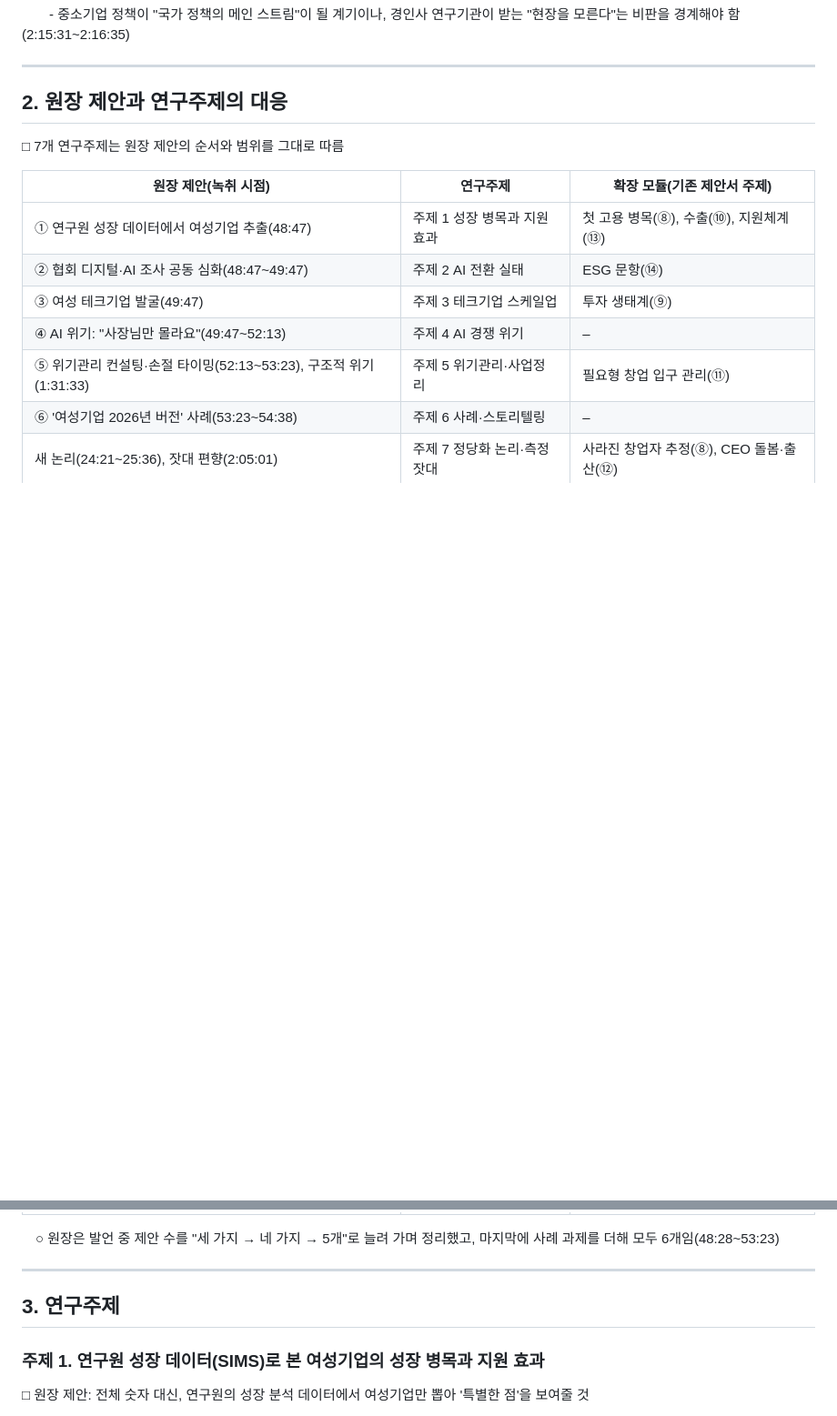
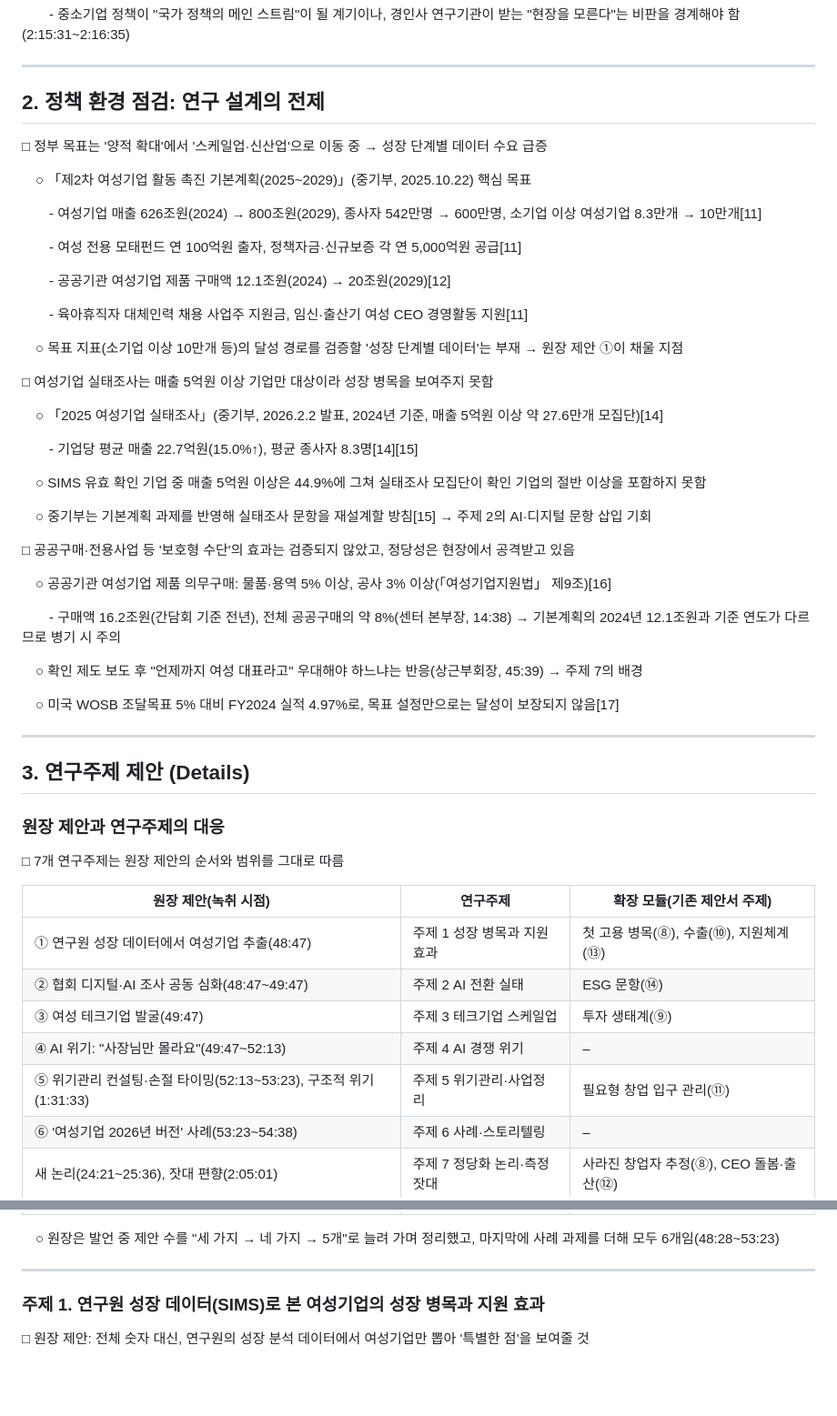
Before and after one commit to kosievalteam/kosi_evalteam, a Markdown page: 여성기업정책/연구주제제안_원장발언중심.md, 2 parts joined by grey strips. Shown at 91% size. Rendered like a GitHub page; blank space fills up the shorter version.

```diff
--- a/여성기업정책/연구주제제안_원장발언중심.md
+++ b/여성기업정책/연구주제제안_원장발언중심.md
@@ -75,7 +59,47 @@
 
 ---
 
-## 2. 원장 제안과 연구주제의 대응
+## 2. 정책 환경 점검: 연구 설계의 전제
+
+□ 정부 목표는 '양적 확대'에서 '스케일업·신산업'으로 이동 중 → 성장 단계별 데이터 수요 급증
+
+　○ 「제2차 여성기업 활동 촉진 기본계획(2025~2029)」(중기부, 2025.10.22) 핵심 목표
+
+　　- 여성기업 매출 626조원(2024) → 800조원(2029), 종사자 542만명 → 600만명, 소기업 이상 여성기업 8.3만개 → 10만개\[11\]
+
+　　- 여성 전용 모태펀드 연 100억원 출자, 정책자금·신규보증 각 연 5,000억원 공급\[11\]
+
+　　- 공공기관 여성기업 제품 구매액 12.1조원(2024) → 20조원(2029)\[12\]
+
+　　- 육아휴직자 대체인력 채용 사업주 지원금, 임신·출산기 여성 CEO 경영활동 지원\[11\]
+
+　○ 목표 지표(소기업 이상 10만개 등)의 달성 경로를 검증할 '성장 단계별 데이터'는 부재 → 원장 제안 ①이 채울 지점
+
+□ 여성기업 실태조사는 매출 5억원 이상 기업만 대상이라 성장 병목을 보여주지 못함
+
+　○ 「2025 여성기업 실태조사」(중기부, 2026.2.2 발표, 2024년 기준, 매출 5억원 이상 약 27.6만개 모집단)\[14\]
+
+　　- 기업당 평균 매출 22.7억원(15.0%↑), 평균 종사자 8.3명\[14\]\[15\]
+
+　○ SIMS 유효 확인 기업 중 매출 5억원 이상은 44.9%에 그쳐 실태조사 모집단이 확인 기업의 절반 이상을 포함하지 못함
+
+　○ 중기부는 기본계획 과제를 반영해 실태조사 문항을 재설계할 방침\[15\] → 주제 2의 AI·디지털 문항 삽입 기회
+
+□ 공공구매·전용사업 등 '보호형 수단'의 효과는 검증되지 않았고, 정당성은 현장에서 공격받고 있음
+
+　○ 공공기관 여성기업 제품 의무구매: 물품·용역 5% 이상, 공사 3% 이상(「여성기업지원법」 제9조)\[16\]
+
+　　- 구매액 16.2조원(간담회 기준 전년), 전체 공공구매의 약 8%(센터 본부장, 14:38) → 기본계획의 2024년 12.1조원과 기준 연도가 다르므로 병기 시 주의
+
+　○ 확인 제도 보도 후 "언제까지 여성 대표라고" 우대해야 하느냐는 반응(상근부회장, 45:39) → 주제 7의 배경
+
+　○ 미국 WOSB 조달목표 5% 대비 FY2024 실적 4.97%로, 목표 설정만으로는 달성이 보장되지 않음\[17\]
+
+---
+
+## 3. 연구주제 제안 (Details)
+
+### 원장 제안과 연구주제의 대응
 
 □ 7개 연구주제는 원장 제안의 순서와 범위를 그대로 따름
 
@@ -92,8 +116,6 @@
 　○ 원장은 발언 중 제안 수를 "세 가지 → 네 가지 → 5개"로 늘려 가며 정리했고, 마지막에 사례 과제를 더해 모두 6개임(48:28~53:23)
 
 ---
-
-## 3. 연구주제
 
 ### 주제 1. 연구원 성장 데이터(SIMS)로 본 여성기업의 성장 병목과 지원 효과
 
```
Also changed, not shown: other parts of 여성기업정책/연구주제제안_원장발언중심.md (+14 -30 lines).
